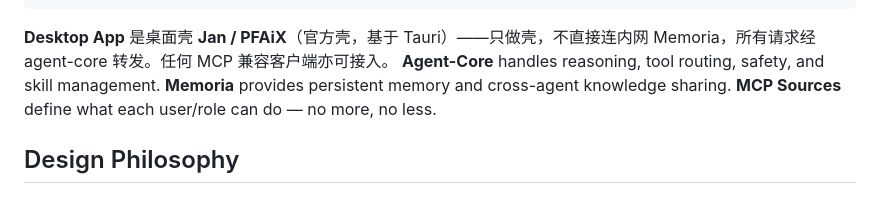
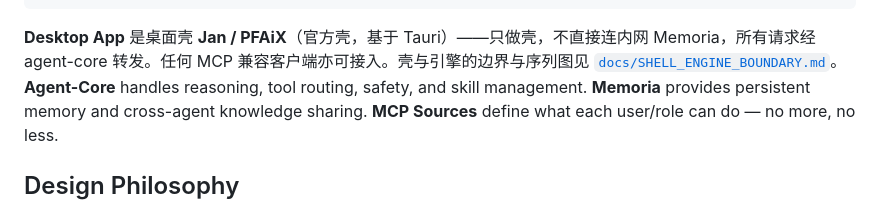
Before and after one commit to jiayan-xu/agent-core, a Markdown page: README.md, the part around the change. Rendered like a GitHub page.

````diff
--- a/README.md
+++ b/README.md
@@ -53,7 +53,7 @@ Company MCP (enterprise-wide skills: auth, HR policies, org data)
                      └───────────────┘
 ```
 
-**Desktop App** 是桌面壳 **Jan / PFAiX**（官方壳，基于 Tauri）——只做壳，不直接连内网 Memoria，所有请求经 agent-core 转发。任何 MCP 兼容客户端亦可接入。
+**Desktop App** 是桌面壳 **Jan / PFAiX**（官方壳，基于 Tauri）——只做壳，不直接连内网 Memoria，所有请求经 agent-core 转发。任何 MCP 兼容客户端亦可接入。壳与引擎的边界与序列图见 [`docs/SHELL_ENGINE_BOUNDARY.md`](docs/SHELL_ENGINE_BOUNDARY.md)。
 **Agent-Core** handles reasoning, tool routing, safety, and skill management.
 **Memoria** provides persistent memory and cross-agent knowledge sharing.
 **MCP Sources** define what each user/role can do — no more, no less.
````
Also changed, not shown: docs/OPTIMIZATION_PLAN_2026-07-11.md (+7 -4 lines), docs/SHELL_ENGINE_BOUNDARY.md (added, +97 -0 lines).
